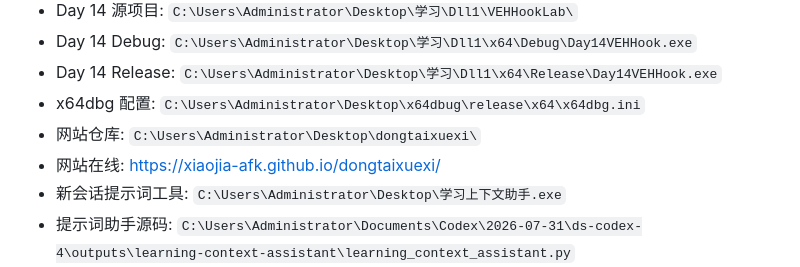
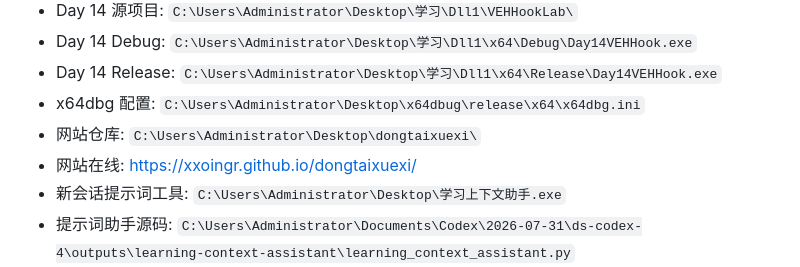
Before and after one commit to xxoingr/dongtaixuexi, a Markdown page: SESSION_PROGRESS.md, the part around the change. Drawn GitHub-style.

Commit message:
Key Paths: 网站在线改为 xxoingr.github.io（仓库已转移，旧域名 404）

```diff
--- a/SESSION_PROGRESS.md
+++ b/SESSION_PROGRESS.md
@@ -216,7 +216,7 @@ status: in-progress
 - Day 14 Release: `C:\Users\Administrator\Desktop\学习\Dll1\x64\Release\Day14VEHHook.exe`
 - x64dbg 配置: `C:\Users\Administrator\Desktop\x64dbug\release\x64\x64dbg.ini`
 - 网站仓库: `C:\Users\Administrator\Desktop\dongtaixuexi\`
-- 网站在线: https://xiaojia-afk.github.io/dongtaixuexi/
+- 网站在线: https://xxoingr.github.io/dongtaixuexi/
 - 新会话提示词工具: `C:\Users\Administrator\Desktop\学习上下文助手.exe`
 - 提示词助手源码: `C:\Users\Administrator\Documents\Codex\2026-07-31\ds-codex-4\outputs\learning-context-assistant\learning_context_assistant.py`
 - 学习数据: `C:\Users\Administrator\Desktop\dongtaixuexi\days.json`
```
